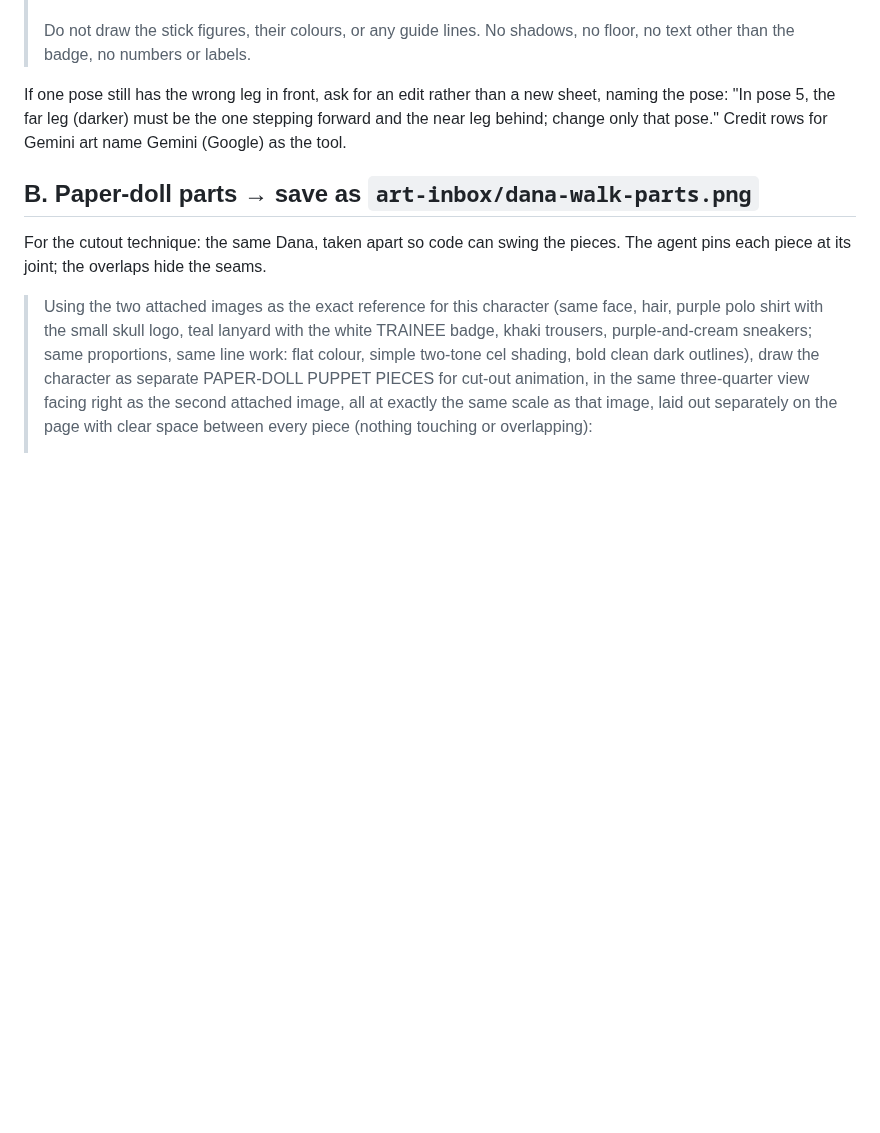
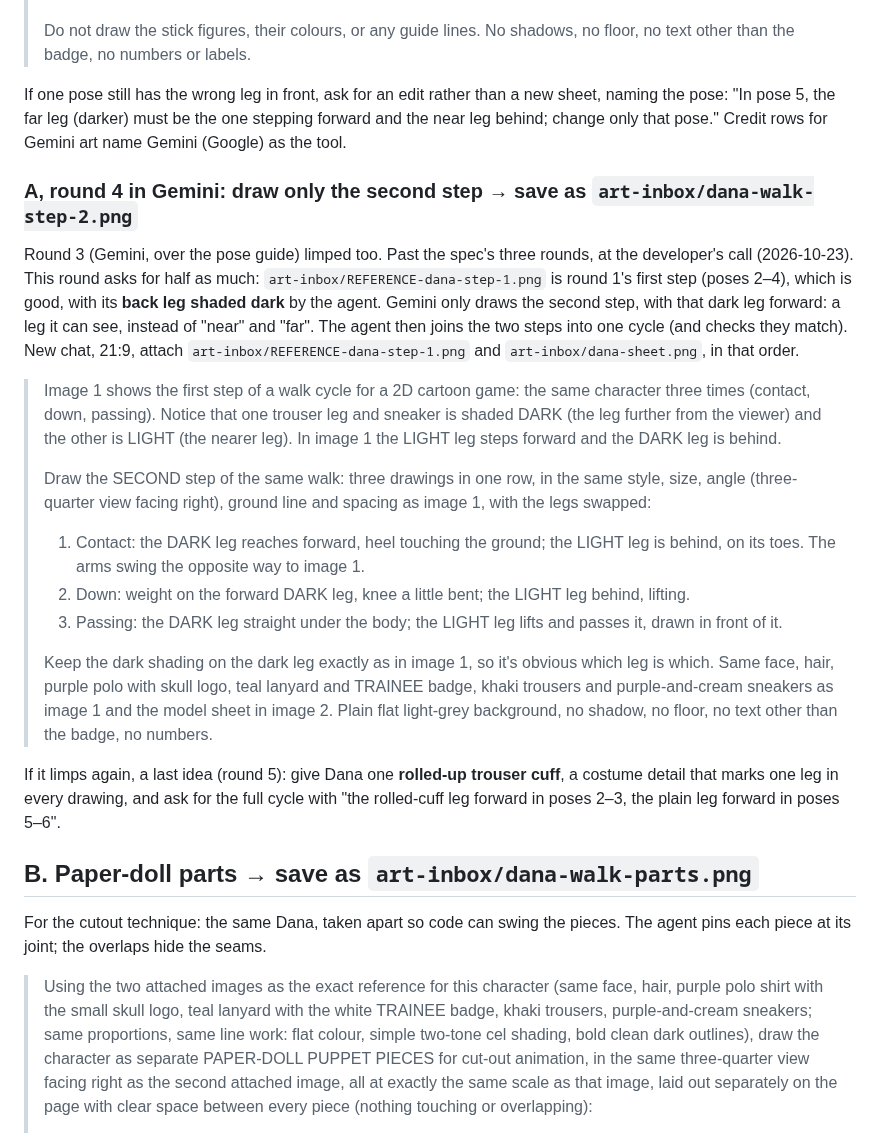
Before and after one commit to ratteler50/escape-from-the-escape-room, a Markdown page: docs/art/prompts-walk.md, the part around the change. Rendered like a GitHub page; blank space fills up the shorter version.

Commit message:
Slice 27: round-4 walk prompt (second step only, dark leg forward); notes on the limp
Co-Authored-By: Claude Opus 5.5 <noreply@anthropic.com>

```diff
--- a/docs/art/prompts-walk.md
+++ b/docs/art/prompts-walk.md
@@ -111,6 +111,38 @@ If one pose still has the wrong leg in front, ask for an edit rather than a new
 pose: "In pose 5, the far leg (darker) must be the one stepping forward and the near leg behind;
 change only that pose." Credit rows for Gemini art name Gemini (Google) as the tool.
 
+### A, round 4 in Gemini: draw only the second step → save as `art-inbox/dana-walk-step-2.png`
+
+Round 3 (Gemini, over the pose guide) limped too. Past the spec's three rounds, at the developer's
+call (2026-10-23). This round asks for half as much: `art-inbox/REFERENCE-dana-step-1.png` is round
+1's first step (poses 2–4), which is good, with its **back leg shaded dark** by the agent. Gemini
+only draws the second step, with that dark leg forward: a leg it can see, instead of "near" and
+"far". The agent then joins the two steps into one cycle (and checks they match). New chat, 21:9,
+attach `art-inbox/REFERENCE-dana-step-1.png` and `art-inbox/dana-sheet.png`, in that order.
+
+> Image 1 shows the first step of a walk cycle for a 2D cartoon game: the same character three
+> times (contact, down, passing). Notice that one trouser leg and sneaker is shaded DARK (the leg
+> further from the viewer) and the other is LIGHT (the nearer leg). In image 1 the LIGHT leg steps
+> forward and the DARK leg is behind.
+>
+> Draw the SECOND step of the same walk: three drawings in one row, in the same style, size, angle
+> (three-quarter view facing right), ground line and spacing as image 1, with the legs swapped:
+>
+> 1. Contact: the DARK leg reaches forward, heel touching the ground; the LIGHT leg is behind, on
+>    its toes. The arms swing the opposite way to image 1.
+> 2. Down: weight on the forward DARK leg, knee a little bent; the LIGHT leg behind, lifting.
+> 3. Passing: the DARK leg straight under the body; the LIGHT leg lifts and passes it, drawn in
+>    front of it.
+>
+> Keep the dark shading on the dark leg exactly as in image 1, so it's obvious which leg is which.
+> Same face, hair, purple polo with skull logo, teal lanyard and TRAINEE badge, khaki trousers and
+> purple-and-cream sneakers as image 1 and the model sheet in image 2. Plain flat light-grey
+> background, no shadow, no floor, no text other than the badge, no numbers.
+
+If it limps again, a last idea (round 5): give Dana one **rolled-up trouser cuff**, a costume
+detail that marks one leg in every drawing, and ask for the full cycle with "the rolled-cuff leg
+forward in poses 2–3, the plain leg forward in poses 5–6".
+
 ## B. Paper-doll parts → save as `art-inbox/dana-walk-parts.png`
 
 For the cutout technique: the same Dana, taken apart so code can swing the pieces. The agent pins
```
Also changed, not shown: docs/slices/27-walk-animation.md (+6 -0 lines).
